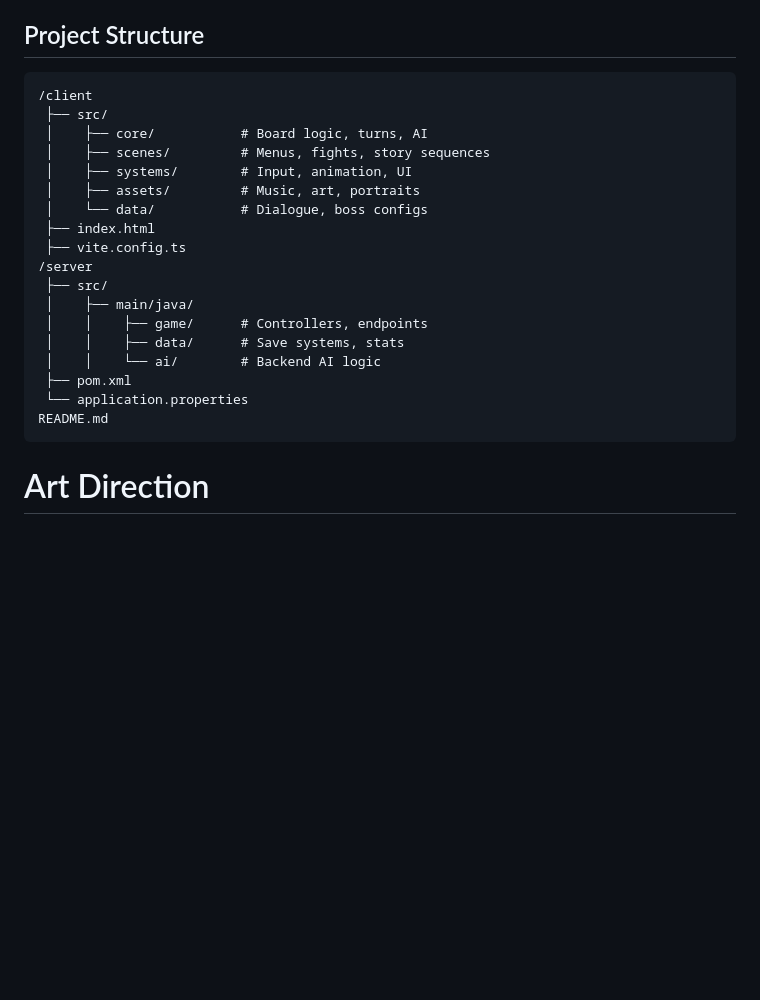
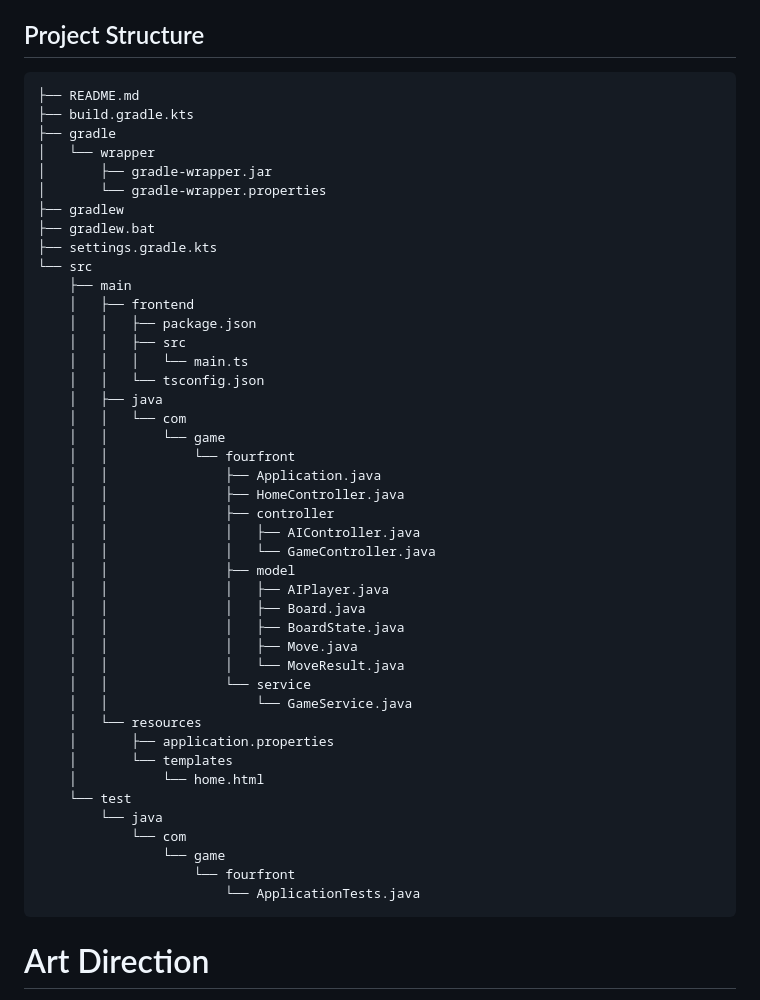
Before and after one commit to xTenacity/connect, a Markdown page: README.md, the part around the change. GitHub-like rendering; blank space fills up the shorter version.

Commit message:
Revise project structure in README.md
Updated project structure in README to reflect current files and directories.

````diff
--- a/README.md
+++ b/README.md
@@ -52,25 +52,50 @@ Database: JSON or SQLite (depending on deployment)
 Build Tools: Vite for frontend, Maven for backend
 
 ## Project Structure
-```
-/client
- ├── src/
- │    ├── core/           # Board logic, turns, AI
- │    ├── scenes/         # Menus, fights, story sequences
- │    ├── systems/        # Input, animation, UI
- │    ├── assets/         # Music, art, portraits
- │    └── data/           # Dialogue, boss configs
- ├── index.html
- ├── vite.config.ts
-/server
- ├── src/
- │    ├── main/java/
- │    │    ├── game/      # Controllers, endpoints
- │    │    ├── data/      # Save systems, stats
- │    │    └── ai/        # Backend AI logic
- ├── pom.xml
- └── application.properties
-README.md
+```.
+├── README.md
+├── build.gradle.kts
+├── gradle
+│   └── wrapper
+│       ├── gradle-wrapper.jar
+│       └── gradle-wrapper.properties
+├── gradlew
+├── gradlew.bat
+├── settings.gradle.kts
+└── src
+    ├── main
+    │   ├── frontend
+    │   │   ├── package.json
+    │   │   ├── src
+    │   │   │   └── main.ts
+    │   │   └── tsconfig.json
+    │   ├── java
+    │   │   └── com
+    │   │       └── game
+    │   │           └── fourfront
+    │   │               ├── Application.java
+    │   │               ├── HomeController.java
+    │   │               ├── controller
+    │   │               │   ├── AIController.java
+    │   │               │   └── GameController.java
+    │   │               ├── model
+    │   │               │   ├── AIPlayer.java
+    │   │               │   ├── Board.java
+    │   │               │   ├── BoardState.java
+    │   │               │   ├── Move.java
+    │   │               │   └── MoveResult.java
+    │   │               └── service
+    │   │                   └── GameService.java
+    │   └── resources
+    │       ├── application.properties
+    │       └── templates
+    │           └── home.html
+    └── test
+        └── java
+            └── com
+                └── game
+                    └── fourfront
+                        └── ApplicationTests.java
 ```
 
 # Art Direction
````
